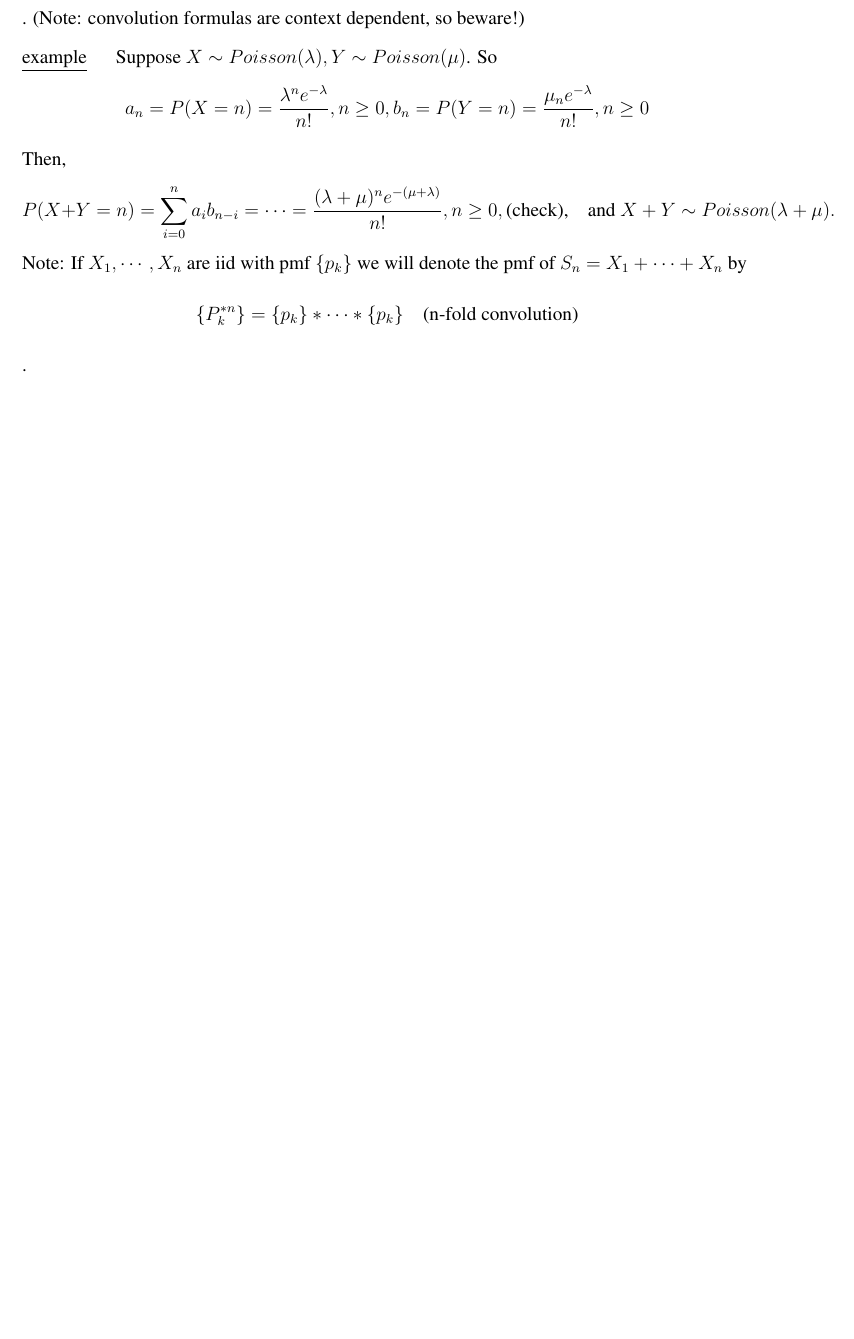
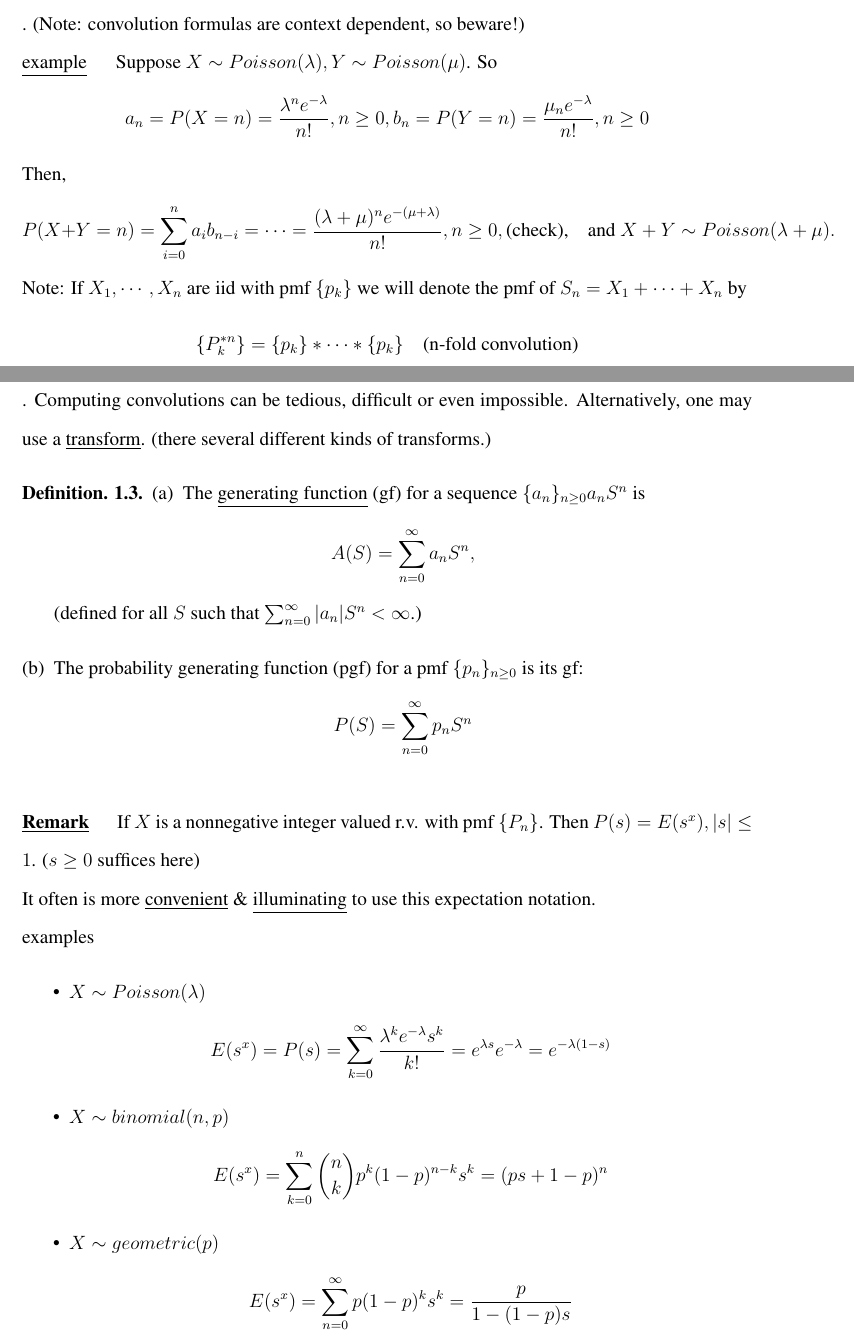
Before and after one commit to xiatian122/STAT-615-Notes, a LaTeX document (notes.tex): part of page 19 of 19 before the commit and two parts of pages 19 and 20 of 21 after it, the two joined at a grey line, cut so that both start at the same text, the shorter picture padded with empty space. Compiled offline with pdfLaTeX.

Commit message:
move more

```diff
--- a/notes.tex
+++ b/notes.tex
@@ -501,3 +501,18 @@ $\mbox{}$\\
 \underline{\textbf{Remark}} If $X$ and $Y$ are independent and integer valued with pmf's $\{a_n\}_{n=-\infty}^\infty$, $\{b_n\}_{n=-\infty}^\infty$, rep. then \[P(X+Y=n) = \sum_{i=-\infty}^\infty a_i b_{n-i} \quad \mbox{(which exists since each sequence is summable)}\] (A probabilistic distribution is \underline{absolutely continuous} if it has a nonnegative density $f(x)$ such that $\int_{-\infty}^\infty f(x) dx = 1$. [There are continuous distributions w/o densities.]) Or if $X$ and $Y$ are independent with absolutely continuous distributions having densities $f_X(x)$ and $f_Y(y)$, rep., then $X+Y$ has density \[f_X * f_Y(Z) = \int_{-\infty}^\infty f_X(x)f_Y(z-x)dx\]. (Note: convolution formulas are context dependent, so beware!) \\
 \underline{example} $\quad$ Suppose $X \sim Poisson(\lambda), Y \sim Poisson(\mu)$. So \[a_n = P(X=n) = \frac{\lambda^n e^{-\lambda}}{n!}, n \geq 0, b_n = P(Y = n) = \frac{\mu_n e^{-\lambda}}{n!}, n \geq 0\] Then, \[P(X+Y=n) = \sum_{i=0}^n a_i b_{n-i} = \cdots = \frac{(\lambda + \mu)^n e^{-(\mu + \lambda)}}{n!}, n \geq 0, \mbox{(check),} \quad \mbox{and $X+Y \sim Poisson(\lambda + \mu).$}\]
 Note: If $X_1, \cdots, X_n$ are iid with pmf $\{p_k\}$ we will denote the pmf of $S_n = X_1 + \cdots + X_n$ by \[\{P_k^{*n}\} = \{p_k\}*\cdots * \{p_k\} \quad \mbox{(n-fold convolution)}\].
+Computing convolutions can be tedious, difficult or even impossible. Alternatively, one may use a \underline{transform}. (there several different kinds of transforms.)
+
+\begin{mydef}
+\begin{enumerate}[(a)]
+\item The \underline{generating function} (gf) for a sequence $\{a_n\}_{n \geq 0} a_n S^n$ is \[A(S) = \sum_{n=0}^\infty a_n S^n,\] (defined for all $S$ such that $\sum_{n=0}^\infty |a_n|S^n < \infty$.)
+\item The probability generating function (pgf) for a pmf $\{p_n\}_{n \geq 0}$ is its gf: \[P(S) = \sum_{n=0}^\infty p_n S^n\]
+\end{enumerate}
+\end{mydef}
+$\mbox{}$\\
+\underline{\textbf{Remark}} $\quad$ If $X$ is a nonnegative  integer valued r.v. with pmf $\{P_n\}$. Then $P(s) = E(s^x), |s| \leq 1$. ($s \geq 0$ suffices here)\\
+It often is more \underline{convenient} \& \underline{illuminating} to use this expectation notation.\\
+examples \begin{itemize}
+\item $X \sim Poisson(\lambda)$ \[E(s^x) = P(s) = \sum_{k=0}^\infty \frac{\lambda^k e^{-\lambda}s^k}{k!}=e^{\lambda s}e^{-\lambda} = e^{-\lambda(1-s)}\]
+\item $X \sim binomial(n,p)$ \[E(s^x) = \sum_{k=0}^n {n \choose k} p^k (1-p)^{n-k} s^k = (ps + 1 - p)^n\]
+\item $X \sim geometric(p)$ \[E(s^x) = \sum_{n=0}^\infty p(1-p)^k s^k = \frac{p}{1 - (1-p)s}\]
```
Also changed, not shown: notes.tex (9 more changed lines).
